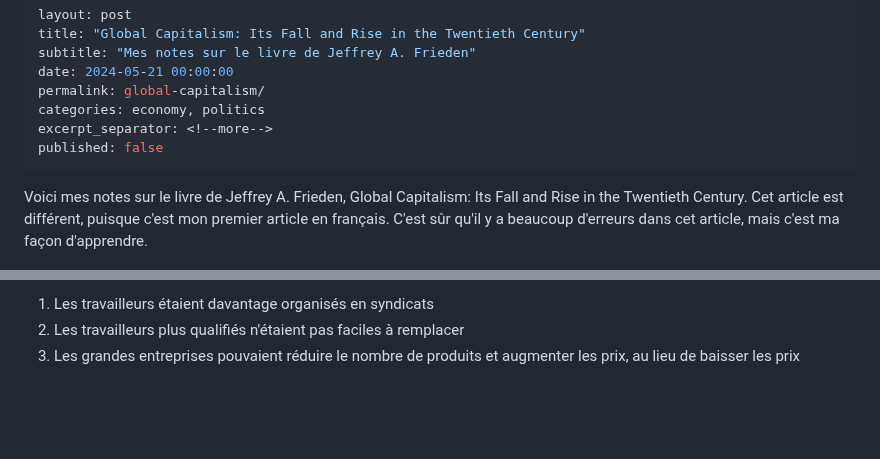
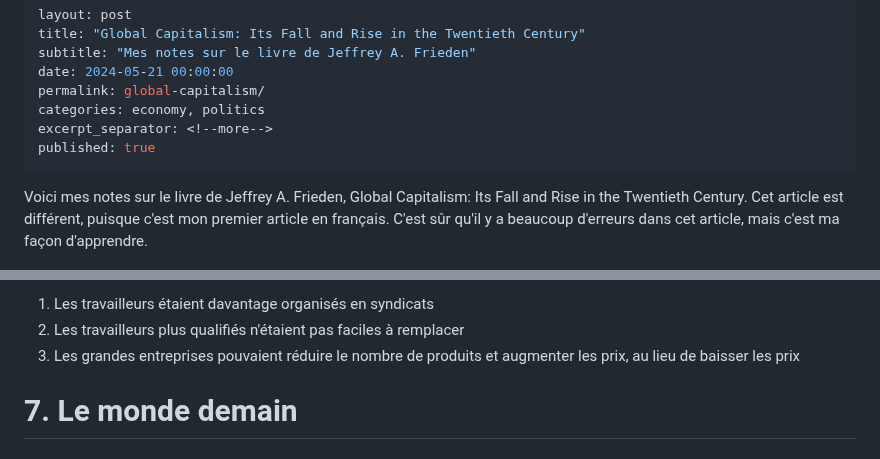
Before and after one commit to mdibaiee/mahdi.blog, a Markdown page: _posts/2024-05-21-global-capitalism.md, 2 parts joined by grey strips. GitHub-like rendering; blank space fills up the shorter version.

Commit message:
publish global capitalism

```diff
--- a/_posts/2024-05-21-global-capitalism.md
+++ b/_posts/2024-05-21-global-capitalism.md
@@ -6,7 +6,7 @@ date: 2024-05-21 00:00:00
 permalink: global-capitalism/
 categories: economy, politics
 excerpt_separator: <!--more-->
-published: false
+published: true
 ---
 
 <!--
@@ -149,3 +151,5 @@ Le retour à l'étalon-or a été plus difficile, car:
 1. Les travailleurs étaient davantage organisés en syndicats
 2. Les travailleurs plus qualifiés n'étaient pas faciles à remplacer
 3. Les grandes entreprises pouvaient réduire le nombre de produits et augmenter les prix, au lieu de baisser les prix
+
+# 7.  Le monde demain
```
Also changed, not shown: other parts of _posts/2024-05-21-global-capitalism.md (+2 -0 lines).
